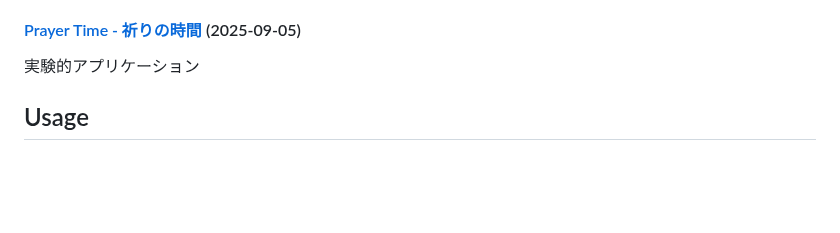
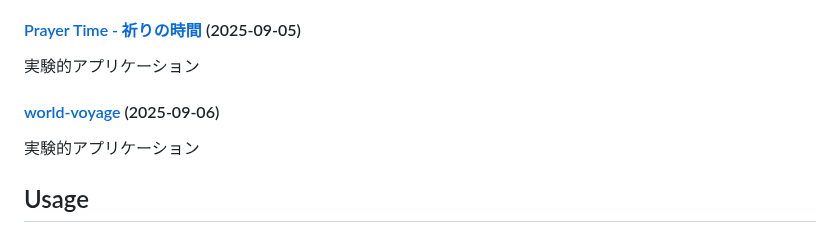
Before and after one commit to ogawahideto/genai, a Markdown page: README.md, the part around the change. GitHub-like rendering; blank space fills up the shorter version.

Commit message:
Update README.md with new applications (categorized format)
🤖 Auto-generated by post-commit hook

```diff
--- a/README.md
+++ b/README.md
@@ -259,6 +259,9 @@ AI・チャットアプリケーション
 #### [Prayer Time - 祈りの時間](universal-prayer/) (2025-09-05)
 実験的アプリケーション
 
+#### [world-voyage](world-voyage/) (2025-09-06)
+実験的アプリケーション
+
 
 ## Usage
 
```
